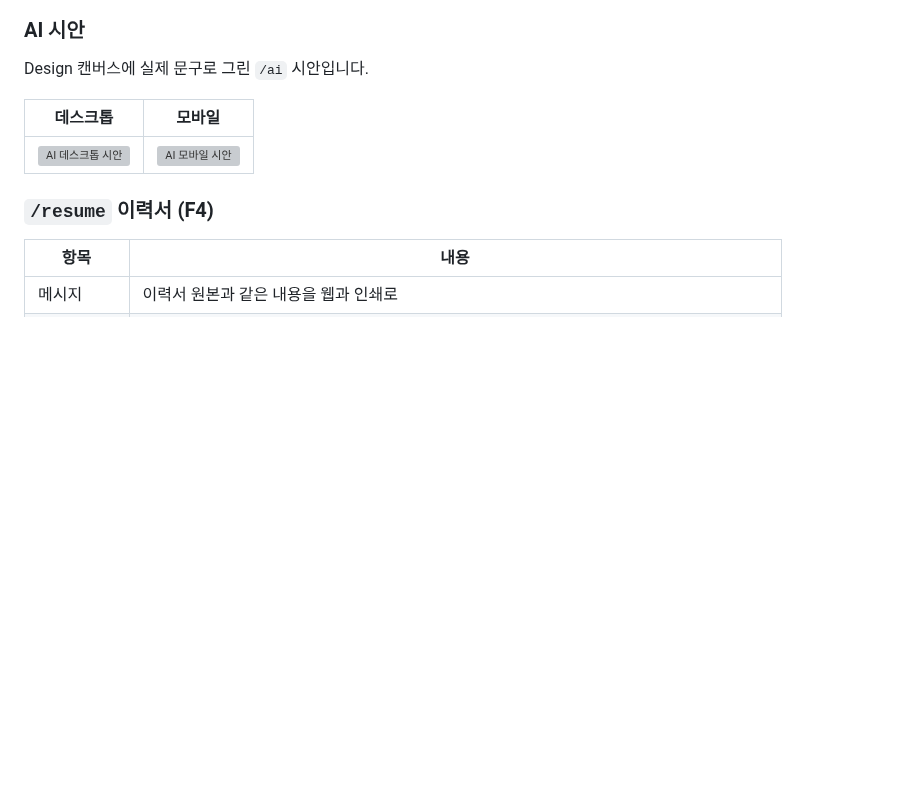
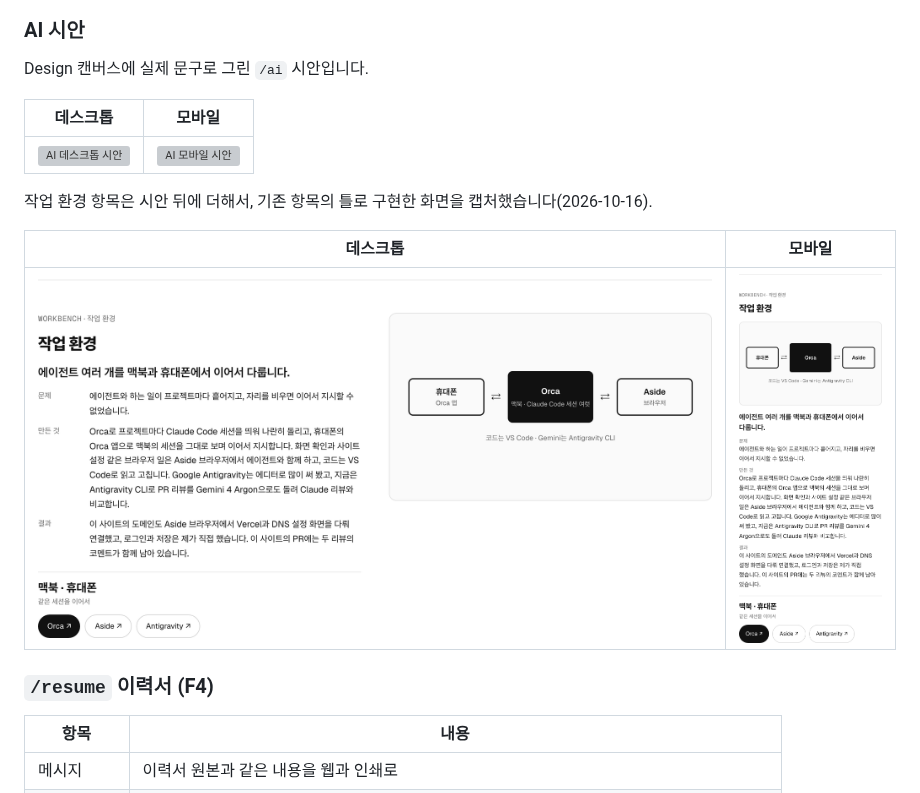
Before and after one commit to BuffSo/jake-homepage, a Markdown page: docs/02-ia.md, the part around the change. Drawn GitHub-style; pictures changed too: docs/design/f3/workbench-mobile.png (added), docs/design/f3/workbench.png (added); blank space fills up the shorter version; grey boxes are pictures that could not be loaded.

Commit message:
docs: add storyboard captures of the workbench item
The item was added after the ai page mockup, so the captures come from the implemented page using the existing item layout.

```diff
--- a/docs/02-ia.md
+++ b/docs/02-ia.md
@@ -213,6 +213,12 @@ Design 캔버스에 실제 문구로 그린 `/ai` 시안입니다.
 |---|---|
 | ![AI 데스크톱 시안](design/f3/ai.png) | ![AI 모바일 시안](design/f3/ai-mobile.png) |
 
+작업 환경 항목은 시안 뒤에 더해서, 기존 항목의 틀로 구현한 화면을 캡처했습니다(2026-10-16).
+
+| 데스크톱 | 모바일 |
+|---|---|
+| ![작업 환경 데스크톱](design/f3/workbench.png) | ![작업 환경 모바일](design/f3/workbench-mobile.png) |
+
 ### `/resume` 이력서 (F4)
 
 | 항목 | 내용 |
```
